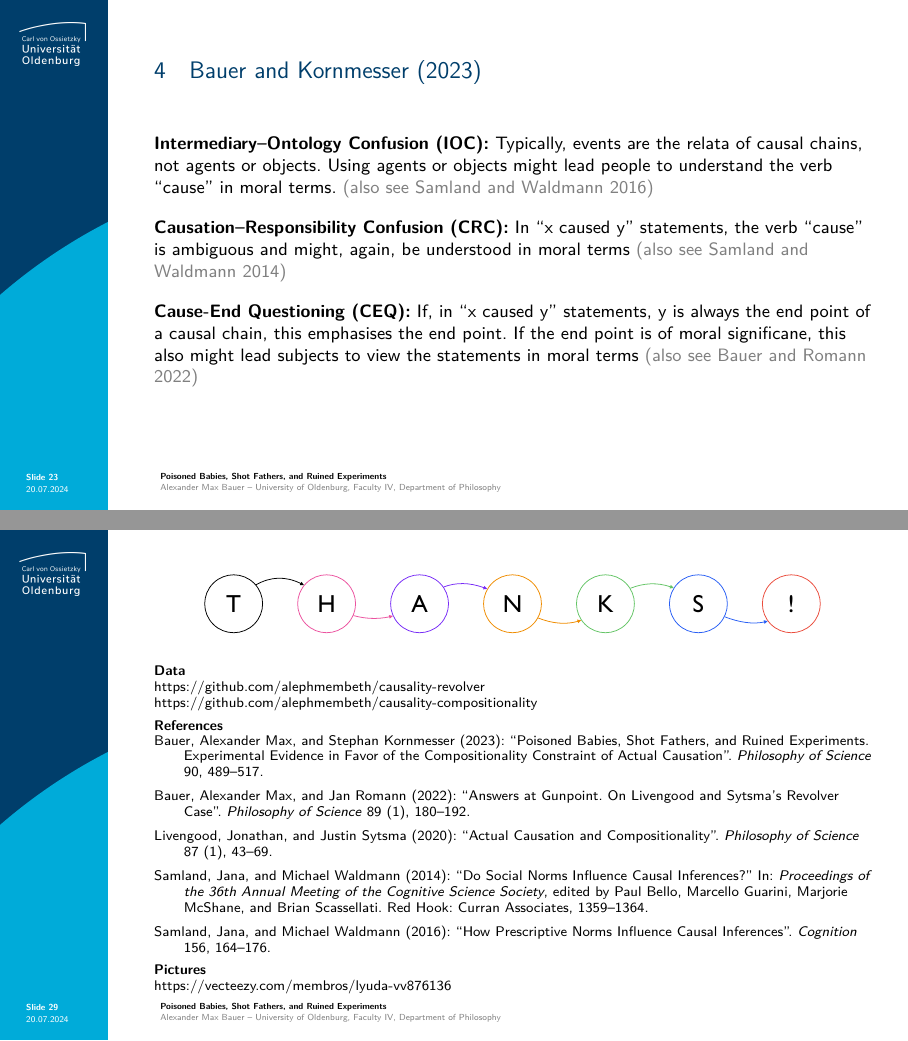
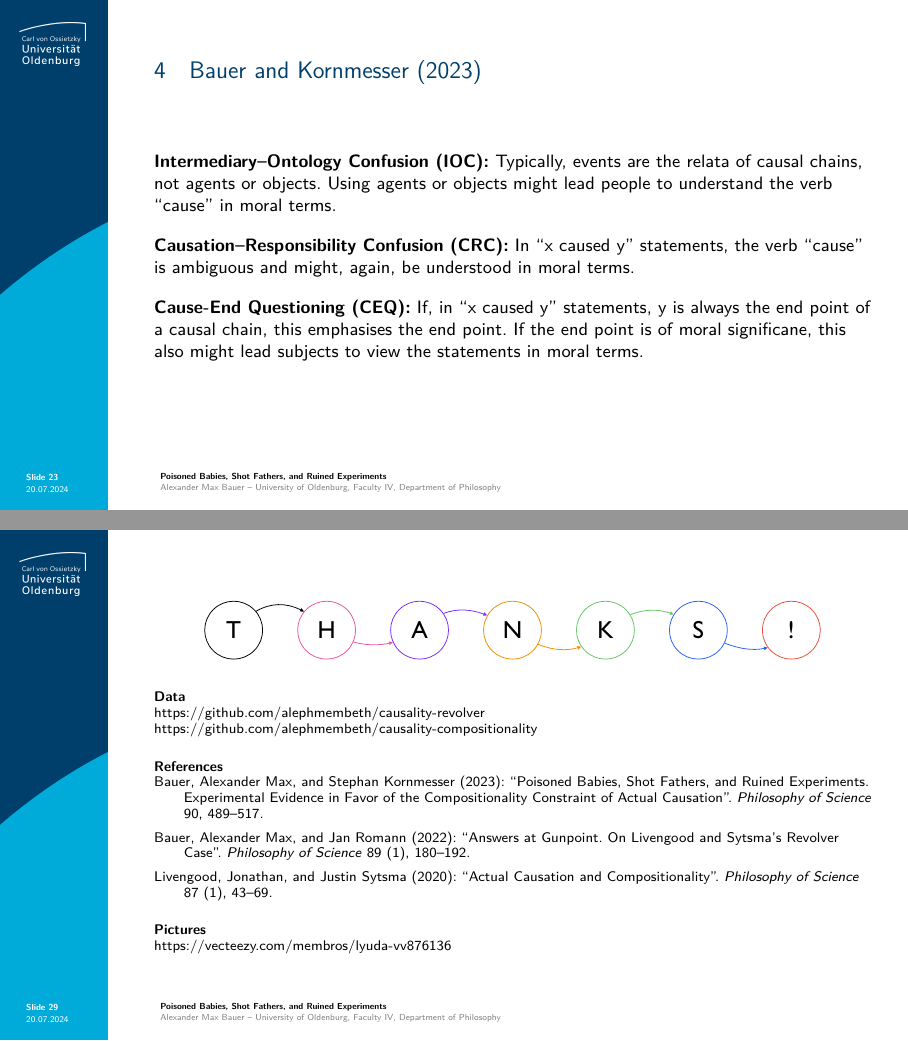
Before and after one commit to alephmembeth/causality-compositionality, LaTeX slides (slides/causality_compositionality_slides_2024.tex): pages 23 and 29 of 36, joined at a grey line. Compiled offline with pdfLaTeX.

Commit message:
Update slides

```diff
--- a/slides/causality_compositionality_slides_2024.tex
+++ b/slides/causality_compositionality_slides_2024.tex
@@ -570,11 +570,11 @@
 %%%%%%%%%%%%
 \begin{frame}{\vspace*{10mm}4\hspace*{1em}Bauer and Kornmesser (2023)}
 \vspace*{-5mm}
-\textbf{Intermediary--Ontology Confusion (IOC):} Typically, events are the relata of causal chains, not agents or objects. Using agents or objects might lead people to understand the verb ``cause'' in moral terms. \textcolor{gray}{(also see Samland and Waldmann 2016)}\\
+\textbf{Intermediary--Ontology Confusion (IOC):} Typically, events are the relata of causal chains, not agents or objects. Using agents or objects might lead people to understand the verb ``cause'' in moral terms.\\
 \vspace*{1em}
-\textbf{Causation--Responsibility Confusion (CRC):} In ``x caused y'' statements, the verb ``cause'' is ambiguous and might, again, be understood in moral terms \textcolor{gray}{(also see Samland and Waldmann 2014)}\\
+\textbf{Causation--Responsibility Confusion (CRC):} In ``x caused y'' statements, the verb ``cause'' is ambiguous and might, again, be understood in moral terms.\\
 \vspace*{1em}
-\textbf{Cause-End Questioning (CEQ):} If, in ``x caused y'' statements, y is always the end point of a causal chain, this emphasises the end point. If the end point is of moral significane, this also might lead subjects to view the statements in moral terms \textcolor{gray}{(also see Bauer and Romann 2022)}\\
+\textbf{Cause-End Questioning (CEQ):} If, in ``x caused y'' statements, y is always the end point of a causal chain, this emphasises the end point. If the end point is of moral significane, this also might lead subjects to view the statements in moral terms.\\
 \note{
    \begin{itemize}
       \item 3 possible reasons for differences
@@ -693,16 +700,15 @@
 \textbf{Data}\\
 https://github.com/alephmembeth/causality-revolver\\
 https://github.com/alephmembeth/causality-compositionality\\
-\vspace{0.5em}
+\vspace{1.5em}
 \textbf{References}\\
 \vspace{-0.5em}
 \begin{itemize}[label=,leftmargin=2em,itemindent=-2em]
    \item Bauer, Alexander Max, and Stephan Kornmesser (2023): ``Poisoned Babies, Shot Fathers, and Ruined Experiments. Experimental Evidence in Favor of the Compositionality Constraint of Actual Causation''. \textit{Philosophy of Science} 90, 489--517.
    \item Bauer, Alexander Max, and Jan Romann (2022): ``Answers at Gunpoint. On Livengood and Sytsma's Revolver Case''. \textit{Philosophy of Science} 89 (1), 180--192.
    \item Livengood, Jonathan, and Justin Sytsma (2020): ``Actual Causation and Compositionality''. \textit{Philosophy of Science} 87 (1), 43--69.
-   \item Samland, Jana, and Michael Waldmann (2014): ``Do Social Norms Influence Causal Inferences?'' In: \textit{Proceedings of the 36th Annual Meeting of the Cognitive Science Society}, edited by Paul Bello, Marcello Guarini, Marjorie McShane, and Brian Scassellati. Red Hook: Curran Associates, 1359--1364.
-   \item Samland, Jana, and Michael Waldmann (2016): ``How Prescriptive Norms Influence Causal Inferences''. \textit{Cognition} 156, 164--176.
 \end{itemize}
+\vspace{1em}
 \textbf{Pictures}\\
 https://vecteezy.com/membros/lyuda-vv876136\\
 }
```
Also changed, not shown: slides/causality_compositionality_slides_2024.tex (7 more changed lines).
